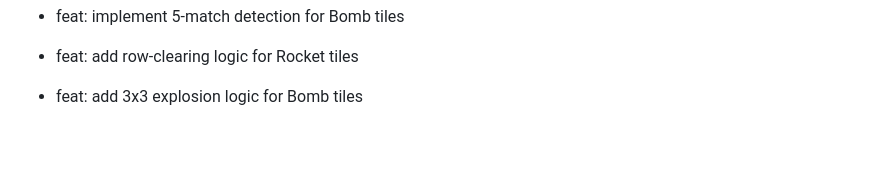
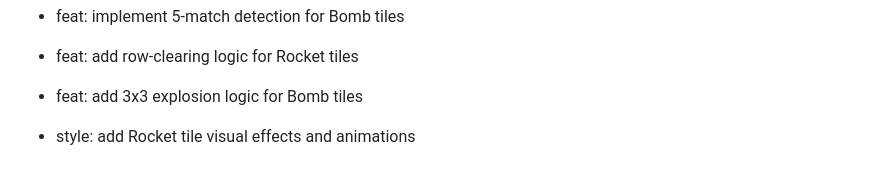
Before and after one commit to Ossy911/Base-Match-Up, a Markdown page: COMMIT_GUIDE.md, the part around the change. Rendered like a GitHub page; blank space fills up the shorter version.

Commit message:
style: add Rocket tile visual effects and animations

```diff
--- a/COMMIT_GUIDE.md
+++ b/COMMIT_GUIDE.md
@@ -109,3 +109,5 @@ To reach your goal of 80 commits, use the following logical steps. Each group re
 - feat: add row-clearing logic for Rocket tiles
 
 - feat: add 3x3 explosion logic for Bomb tiles
+
+- style: add Rocket tile visual effects and animations
```
